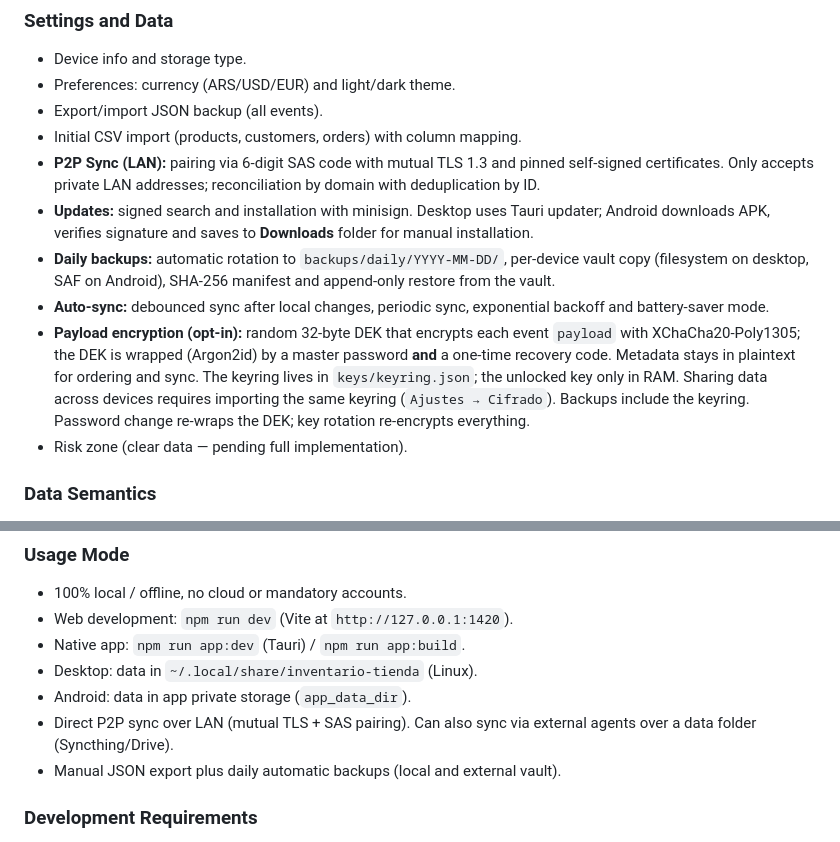
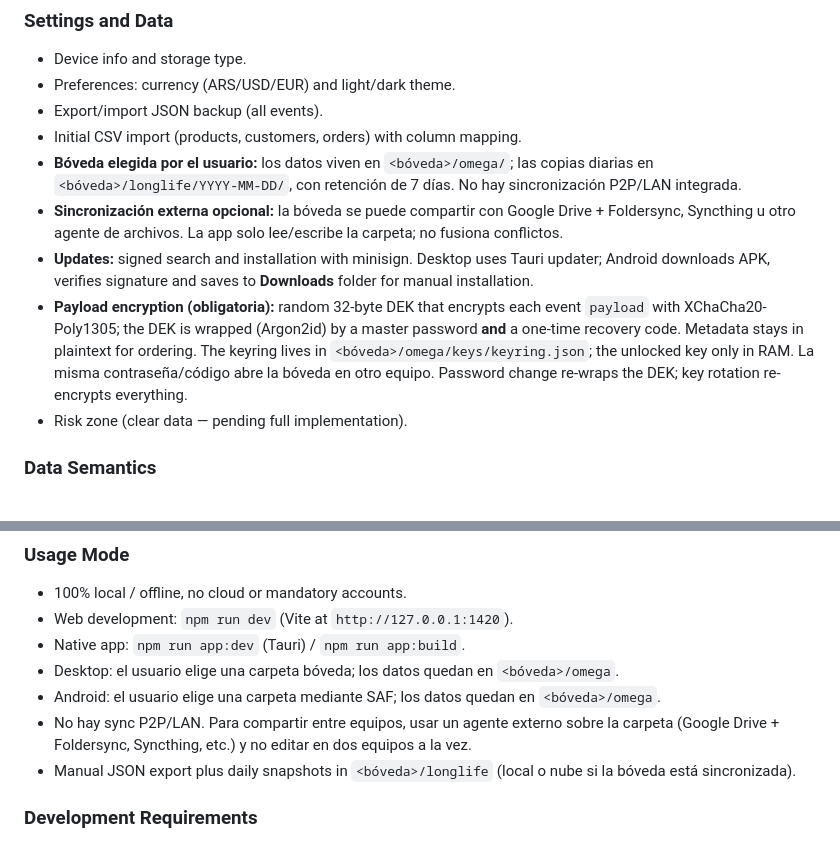
Before and after one commit to wulflo/store-inventory, a Markdown page: README.md, 2 parts joined by grey strips. GitHub-like rendering.

Commit message:
docs: aclarar bóveda externa sin sync P2P

```diff
--- a/README.md
+++ b/README.md
@@ -56,11 +56,10 @@ Local-first inventory management for apparel business (t-shirts and hoodies). St
 - Preferences: currency (ARS/USD/EUR) and light/dark theme.
 - Export/import JSON backup (all events).
 - Initial CSV import (products, customers, orders) with column mapping.
-- **P2P Sync (LAN):** pairing via 6-digit SAS code with mutual TLS 1.3 and pinned self-signed certificates. Only accepts private LAN addresses; reconciliation by domain with deduplication by ID.
+- **Bóveda elegida por el usuario:** los datos viven en `<bóveda>/omega/`; las copias diarias en `<bóveda>/longlife/YYYY-MM-DD/`, con retención de 7 días. No hay sincronización P2P/LAN integrada.
+- **Sincronización externa opcional:** la bóveda se puede compartir con Google Drive + Foldersync, Syncthing u otro agente de archivos. La app solo lee/escribe la carpeta; no fusiona conflictos.
 - **Updates:** signed search and installation with minisign. Desktop uses Tauri updater; Android downloads APK, verifies signature and saves to **Downloads** folder for manual installation.
-- **Daily backups:** automatic rotation to `backups/daily/YYYY-MM-DD/`, per-device vault copy (filesystem on desktop, SAF on Android), SHA-256 manifest and append-only restore from the vault.
-- **Auto-sync:** debounced sync after local changes, periodic sync, exponential backoff and battery-saver mode.
-- **Payload encryption (opt-in):** random 32-byte DEK that encrypts each event `payload` with XChaCha20-Poly1305; the DEK is wrapped (Argon2id) by a master password **and** a one-time recovery code. Metadata stays in plaintext for ordering and sync. The keyring lives in `keys/keyring.json`; the unlocked key only in RAM. Sharing data across devices requires importing the same keyring (`Ajustes → Cifrado`). Backups include the keyring. Password change re-wraps the DEK; key rotation re-encrypts everything.
+- **Payload encryption (obligatoria):** random 32-byte DEK that encrypts each event `payload` with XChaCha20-Poly1305; the DEK is wrapped (Argon2id) by a master password **and** a one-time recovery code. Metadata stays in plaintext for ordering. The keyring lives in `<bóveda>/omega/keys/keyring.json`; the unlocked key only in RAM. La misma contraseña/código abre la bóveda en otro equipo. Password change re-wraps the DEK; key rotation re-encrypts everything.
 - Risk zone (clear data — pending full implementation).
 
 ### Data Semantics
@@ -74,10 +73,10 @@ Local-first inventory management for apparel business (t-shirts and hoodies). St
 - 100% local / offline, no cloud or mandatory accounts.
 - Web development: `npm run dev` (Vite at `http://127.0.0.1:1420`).
 - Native app: `npm run app:dev` (Tauri) / `npm run app:build`.
-- Desktop: data in `~/.local/share/inventario-tienda` (Linux).
-- Android: data in app private storage (`app_data_dir`).
-- Direct P2P sync over LAN (mutual TLS + SAS pairing). Can also sync via external agents over a data folder (Syncthing/Drive).
-- Manual JSON export plus daily automatic backups (local and external vault).
+- Desktop: el usuario elige una carpeta bóveda; los datos quedan en `<bóveda>/omega`.
+- Android: el usuario elige una carpeta mediante SAF; los datos quedan en `<bóveda>/omega`.
+- No hay sync P2P/LAN. Para compartir entre equipos, usar un agente externo sobre la carpeta (Google Drive + Foldersync, Syncthing, etc.) y no editar en dos equipos a la vez.
+- Manual JSON export plus daily snapshots in `<bóveda>/longlife` (local o nube si la bóveda está sincronizada).
 
 ### Development Requirements
 - Node 20+ and npm.
```
Also changed, not shown: docs/IMPLEMENTATION_MANUAL.md (+6 -0 lines), docs/REFACTOR_VAULT_CHECKLIST.md (+18 -0 lines).
